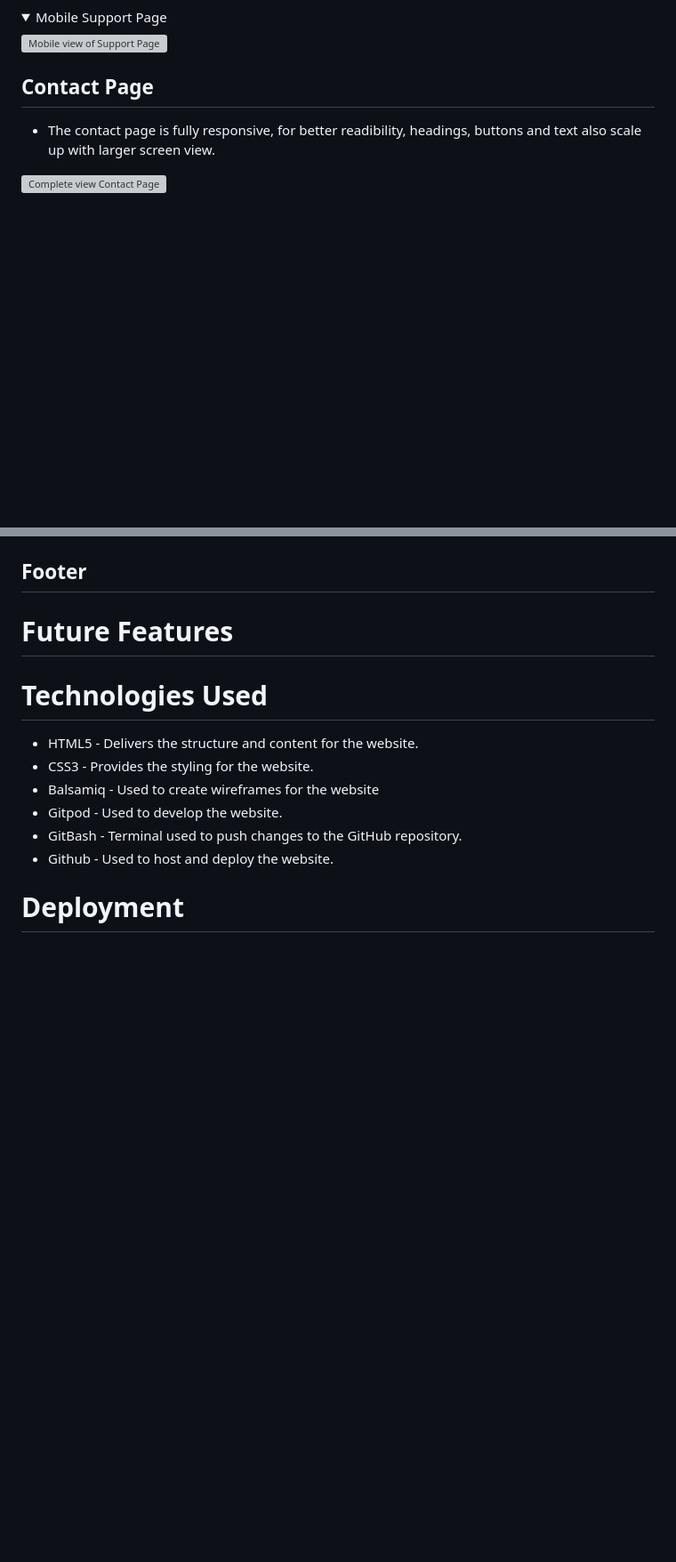
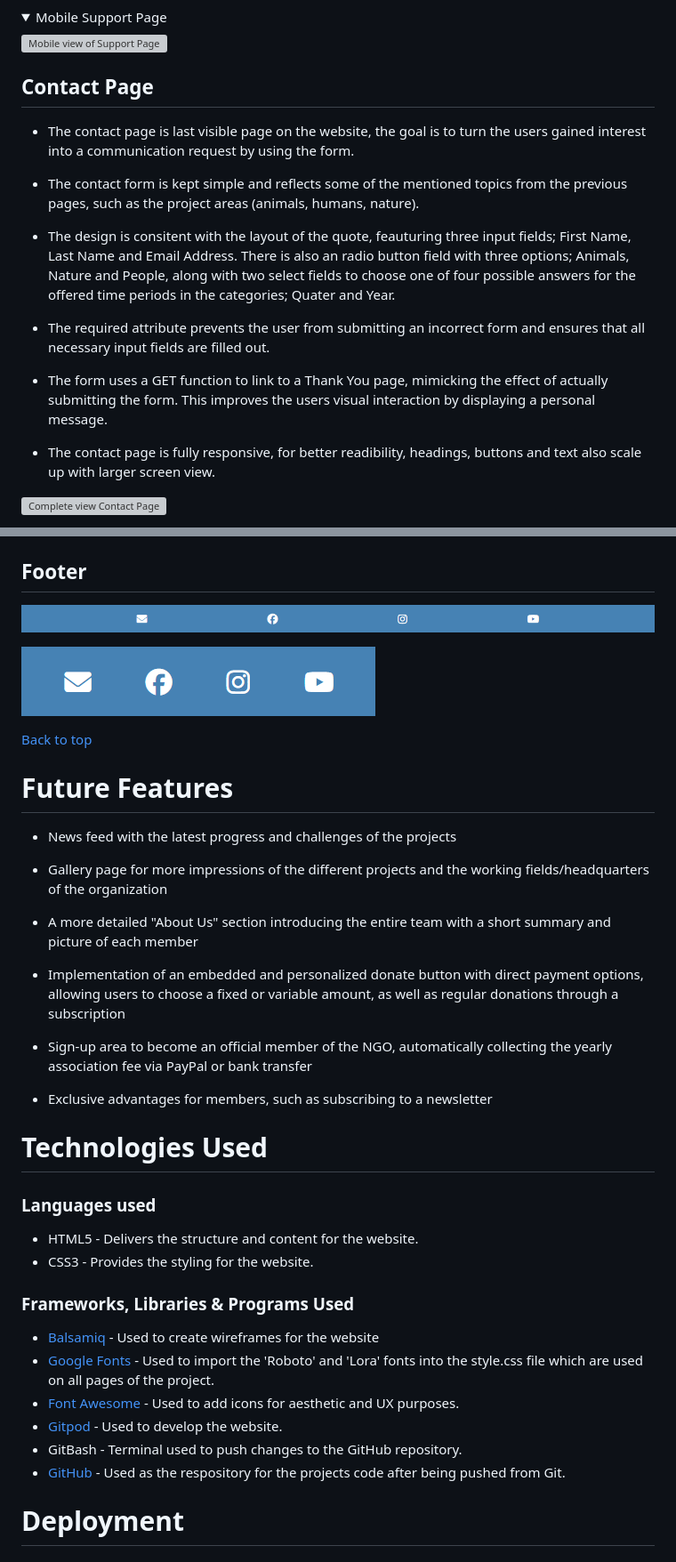
Before and after one commit to ChrisCross1983/Home-of-wildlife-animals, a Markdown page: README.md, 2 parts joined by grey strips. Shown: that part at 89% size. Rendered like a GitHub page; pictures changed too: readme-images/desktop_footer.png (added), readme-images/mobile_footer.png (added); folded sections open; blank space fills up the shorter version; grey boxes are pictures that could not be loaded.

Commit message:
Add more sections to the readme

```diff
--- a/README.md
+++ b/README.md
@@ -160,4 +162,14 @@ or under the Acknowlegment section
 ## Contact Page
+
+* The contact page is last visible page on the website, the goal is to turn the users gained interest into a communication request by using the form.
+
+* The contact form is kept simple and reflects some of the mentioned topics from the previous pages, such as the project areas (animals, humans, nature).
+
+* The design is consitent with the layout of the quote, feauturing three input fields; First Name, Last Name and Email Address. There is also an radio button field with three options; Animals, Nature and People, along with two select fields to choose one of four possible answers for the offered time periods in the categories; Quater and Year.
+
+* The required attribute prevents the user from submitting an incorrect form and ensures that all necessary input fields are filled out.
+
+* The form uses a GET function to link to a Thank You page, mimicking the effect of actually submitting the form. This improves the users visual interaction by displaying a personal message.
 
 * The contact page is fully responsive, for better readibility, headings, buttons and text also scale up with larger screen view.
 
@@ -179,16 +199,40 @@ or under the Acknowlegment section
 
 ## Footer
 
+![Large Footer View](readme-images/desktop_footer.png)
+
+![Mobile view Footer](readme-images/mobile_footer.png)
+
+[Back to top](<#Home of wildlife animals - Project portfolio 1 - HTML & CSS>)
+
 # Future Features
+
+* News feed with the latest progress and challenges of the projects
+
+* Gallery page for more impressions of the different projects and the working fields/headquarters of the organization
+
+* A more detailed "About Us" section introducing the entire team with a short summary and picture of each member
+
+* Implementation of an embedded and personalized donate button with direct payment options, allowing users to choose a fixed or variable amount, as well as regular donations through a subscription
+
+* Sign-up area to become an official member of the NGO, automatically collecting the yearly association fee via PayPal or bank transfer
+
+* Exclusive advantages for members, such as subscribing to a newsletter
 
 # Technologies Used
 
+### Languages used
+
 * HTML5 - Delivers the structure and content for the website.
 * CSS3 - Provides the styling for the website.
-* Balsamiq - Used to create wireframes for the website
-* Gitpod - Used to develop the website.
+
+### Frameworks, Libraries & Programs Used
+* [Balsamiq](https://balsamiq.com/) - Used to create wireframes for the website
+* [Google Fonts](https://fonts.google.com/) - Used to import the 'Roboto' and 'Lora' fonts into the style.css file which are used on all pages of the project.
+* [Font Awesome](https://fontawesome.com/) - Used to add icons for aesthetic and UX purposes.
+* [Gitpod](https://www.gitpod.io/) - Used to develop the website.
 * GitBash - Terminal used to push changes to the GitHub repository.
-* Github - Used to host and deploy the website.
+* [GitHub](https://github.com/) - Used as the respository for the projects code after being pushed from Git.
 
 # Deployment
 
```
Also changed, not shown: other parts of README.md (+13 -3 lines), 1 other file.
